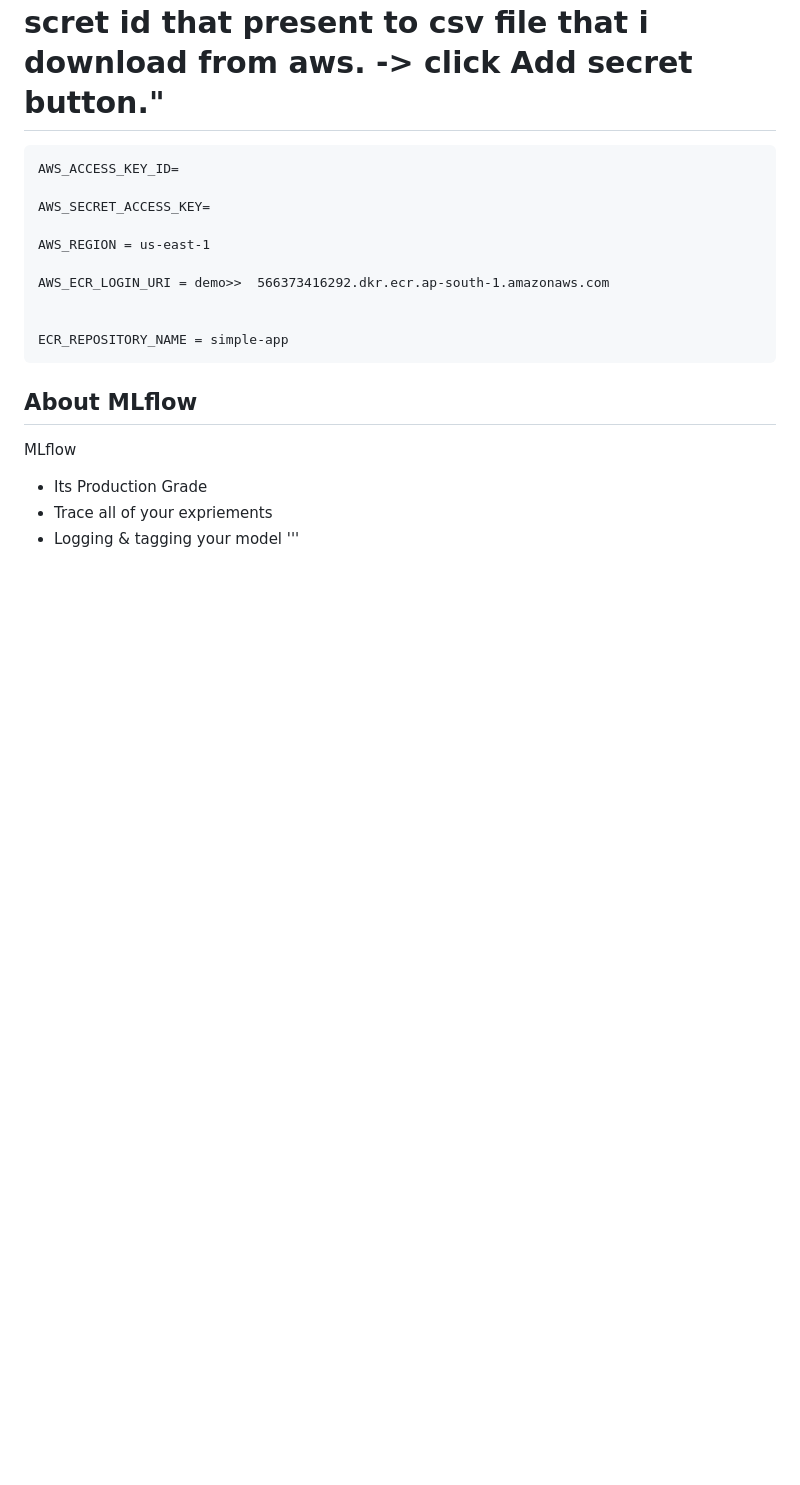
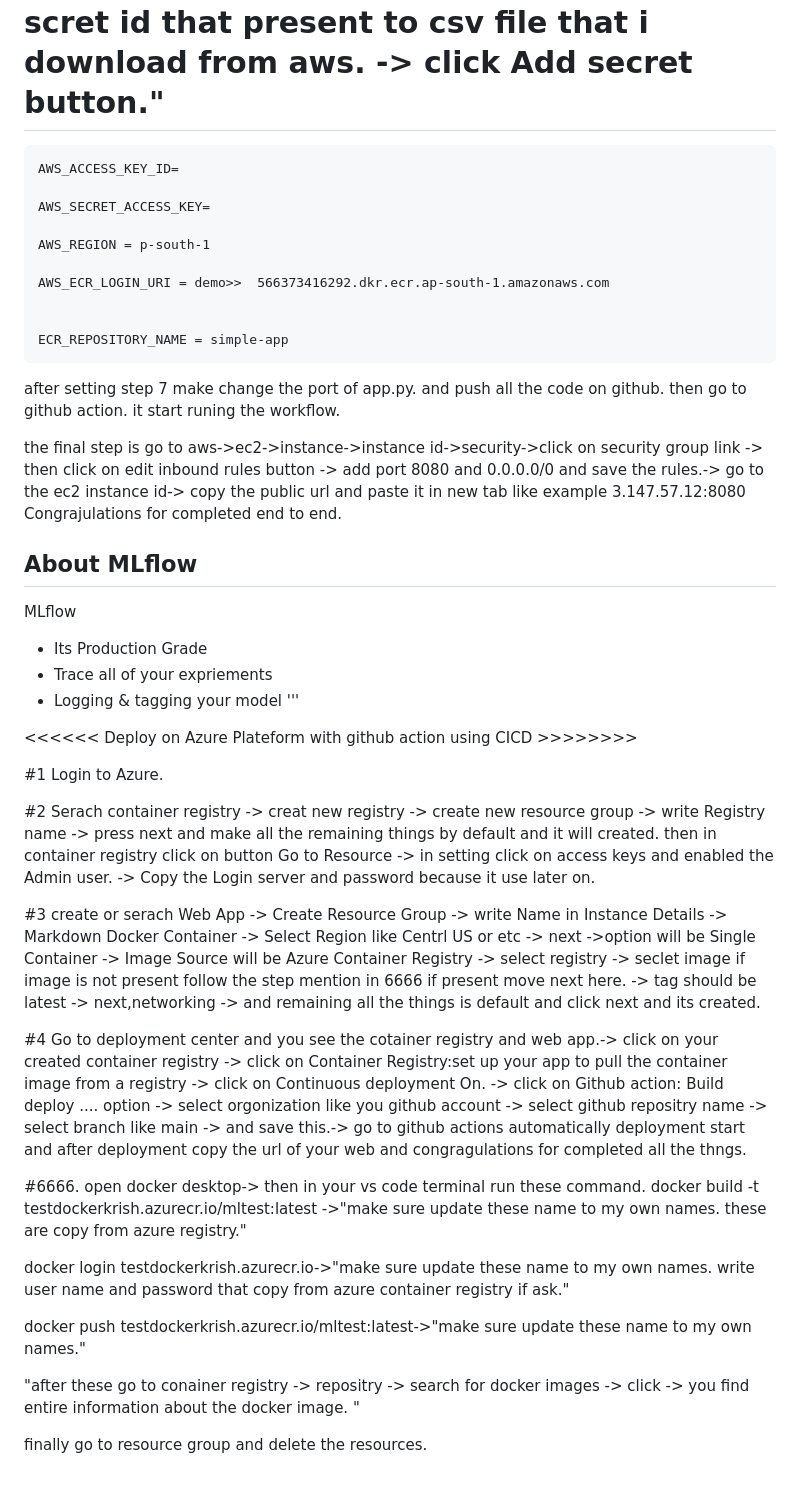
Before and after one commit to Arsalan-Azhar-AI/End-to-end-Machine-Learning-project-with-mlflow, a Markdown page: README.md, the part around the change printed below. GitHub-like rendering; blank space fills up the shorter version.

```diff
--- a/README.md
+++ b/README.md
@@ -162,15 +163,17 @@ os.environ["MLFLOW_TRACKING_PASSWORD"]= "ddbdda8eff3c518a6b060fc3d7a9cd36bc8c292
 
     AWS_SECRET_ACCESS_KEY=
 
-    AWS_REGION = us-east-1
+    AWS_REGION = p-south-1
 
     AWS_ECR_LOGIN_URI = demo>>  566373416292.dkr.ecr.ap-south-1.amazonaws.com
 
 
     ECR_REPOSITORY_NAME = simple-app
 
+after setting step 7 make change the port of app.py. and push all the code on github. then go to github action. it start runing the workflow.
 
-
+the final step is go to aws->ec2->instance->instance id->security->click on security group link -> then click on edit inbound rules button -> add port 8080 and 0.0.0.0/0 and save the rules.-> go to the ec2 instance id-> copy the public url and paste it in new tab like example 3.147.57.12:8080
+ Congrajulations for completed end to end.
 
 ## About MLflow
 MLflow
@@ -179,3 +182,26 @@ MLflow
  - Trace all of your expriements
  - Logging & tagging your model
 '''
+
+
+<<<<<< Deploy on Azure Plateform with github action using CICD >>>>>>>>
+
+ #1 Login to Azure.
+
+ #2 Serach container registry -> creat new registry -> create new resource group -> write Registry name -> press next and make all the remaining things by default and it will created.
+   then in container registry click on button Go to Resource -> in setting click on access keys and enabled the  Admin user. -> Copy the Login server and password because it use later on.
+
+#3 create or serach Web App -> Create Resource Group -> write Name in Instance Details -> Markdown Docker Container -> Select Region like Centrl US or etc -> next ->option will be Single Container -> Image Source will be Azure Container Registry -> select registry -> seclet image if image is not present follow the step mention in 6666 if present move next here. -> tag should be latest -> next,networking -> and remaining all the things is default and click next and its created.
+
+#4 Go to deployment center and you see the cotainer registry and web app.-> click on your created container registry -> click on Container Registry:set up your app to pull the container image from a registry -> click on Continuous deployment On. -> click on Github action: Build deploy .... option -> select orgonization like you github account -> select github repositry name -> select branch like main -> and save this.-> go to github actions automatically deployment start and after deployment copy the url of your web and congragulations for completed all the thngs.
+
+#6666. open docker desktop-> then in your vs code terminal run these command.
+  docker build -t testdockerkrish.azurecr.io/mltest:latest ->"make sure update these name to my own names. these are copy from azure registry."
+
+  docker login testdockerkrish.azurecr.io->"make sure update these name to my own names. write user name and password that copy from azure container registry if ask."
+
+  docker push testdockerkrish.azurecr.io/mltest:latest->"make sure update these name to my own names."
+
+  "after these go to conainer registry -> repositry -> search for docker images -> click -> you find entire information about the docker image. "
+
+finally go to resource group and delete the resources.
```
Also changed, not shown: other parts of README.md (+12 -11 lines).
